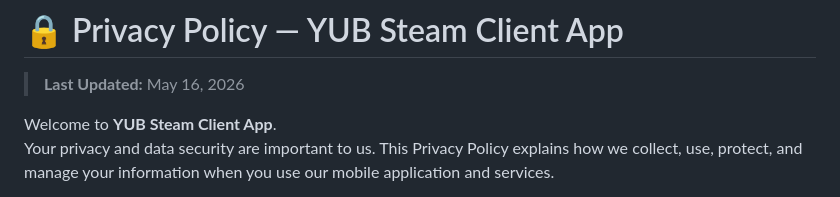
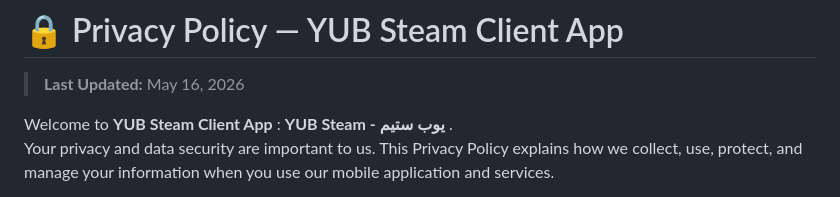
Before and after one commit to esraa-mohamad/app_policy.github.io, a Markdown page: PRIVACY_POLICY_YUB_STEAM_CLIENT.md, the part around the change. Drawn GitHub-style.

Commit message:
Revise welcome message in privacy policy
Updated the welcome message to include the Arabic name for the app.

```diff
--- a/PRIVACY_POLICY_YUB_STEAM_CLIENT.md
+++ b/PRIVACY_POLICY_YUB_STEAM_CLIENT.md
@@ -2,7 +2,7 @@
 
 > **Last Updated:** May 16, 2026
 
-Welcome to **YUB Steam Client App**.
+Welcome to **YUB Steam Client App** : **YUB Steam - يوب ستيم** .
 Your privacy and data security are important to us. This Privacy Policy explains how we collect, use, protect, and manage your information when you use our mobile application and services.
 
 🌐 **Official Email:**
```
